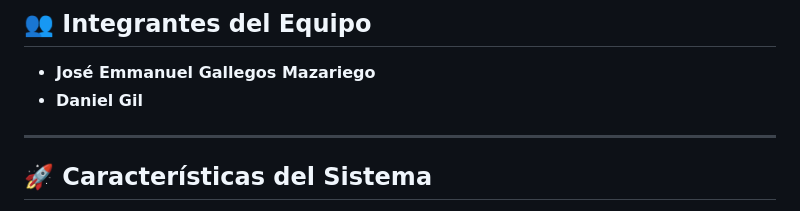
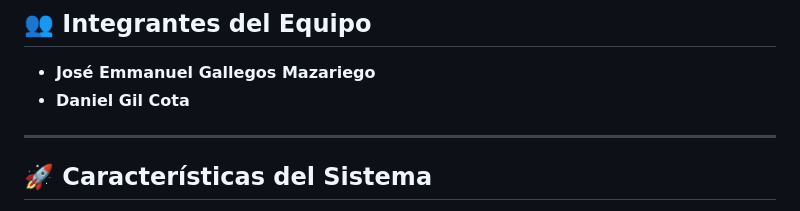
Before and after one commit to danielgil666/curso_python, a Markdown page: pdf_search/README.md, the part around the change. Drawn GitHub-style.

Commit message:
Update team member name in README

```diff
--- a/pdf_search/README.md
+++ b/pdf_search/README.md
@@ -8,7 +8,7 @@ Proyecto desarrollado para la materia de Desarrollo de Sistemas, Universidad de
 
 ## 👥 Integrantes del Equipo
 * **José Emmanuel Gallegos Mazariego**
-* **Daniel Gil**
+* **Daniel Gil Cota**
 
 ---
 
```
